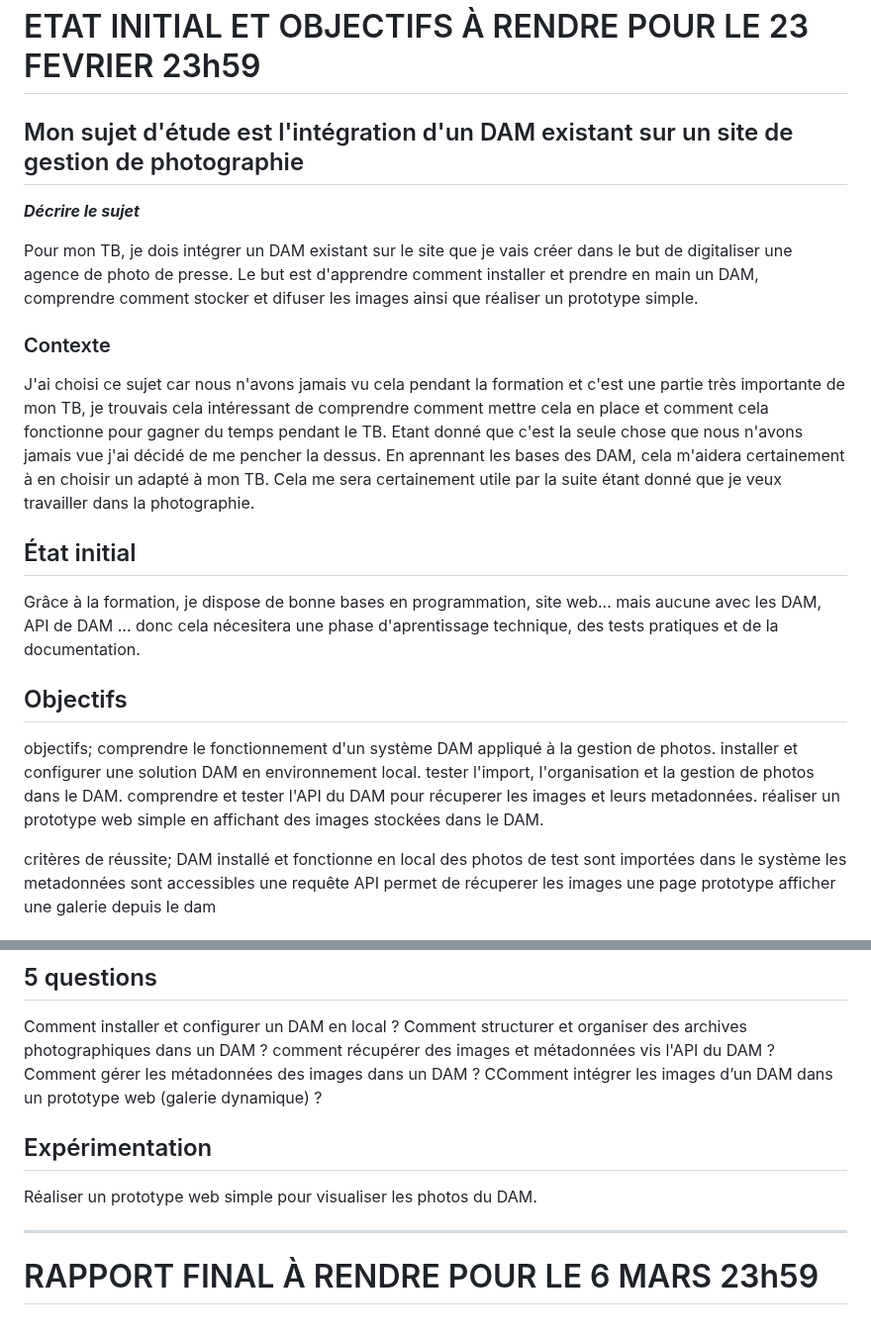
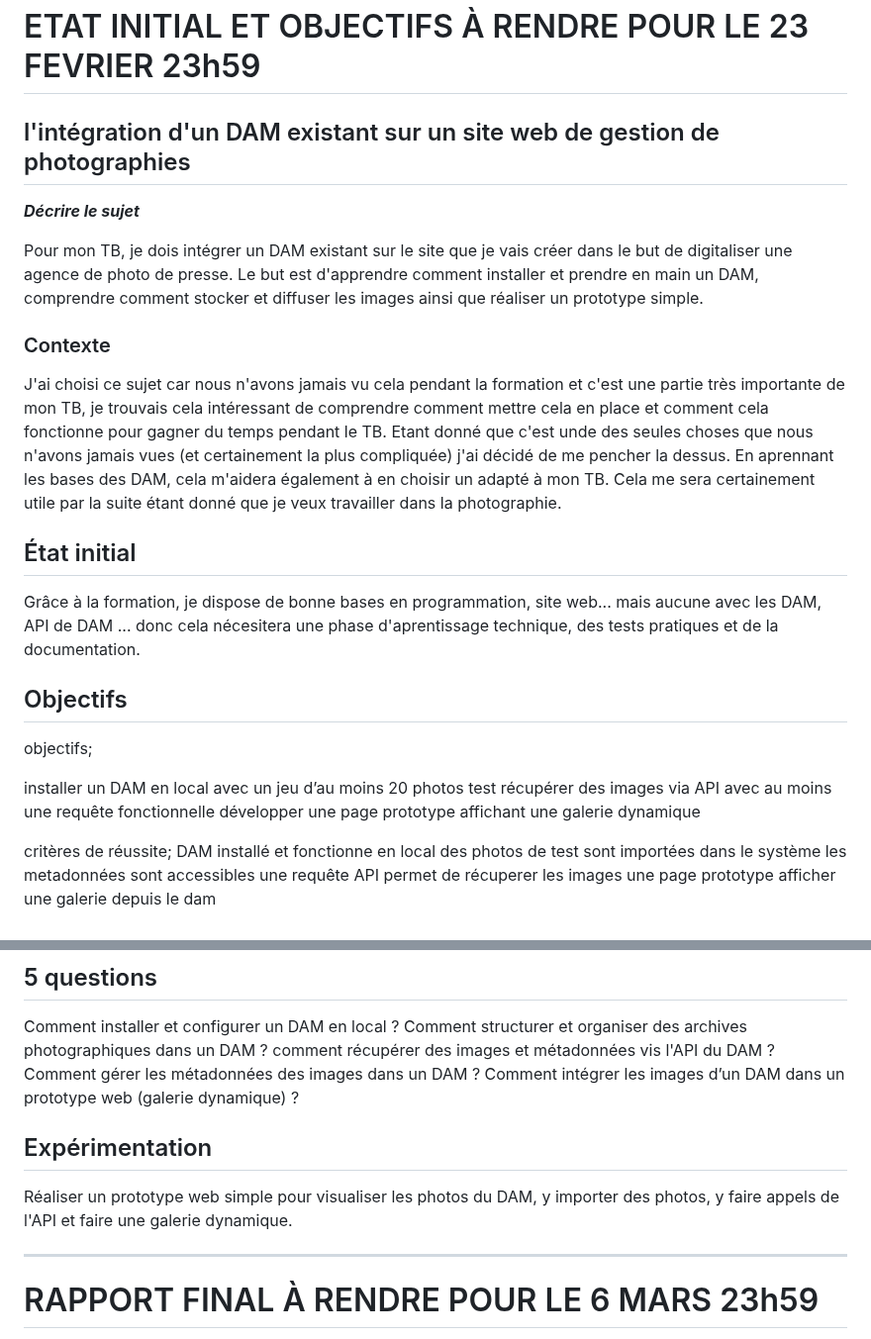
Before and after one commit to AgatheMakumbi/slides-appro-medias-2026, a Markdown page: rendus/m52_bugnon_lea.md, 2 parts joined by grey strips. Shown at 99% size. Drawn GitHub-style.

Commit message:
update m52_bugnon_lea.md
Updated the document to clarify the study subject and objectives, improved the language for better readability, and added specific goals related to the DAM integration project.

```diff
--- a/rendus/m52_bugnon_lea.md
+++ b/rendus/m52_bugnon_lea.md
@@ -2,16 +2,17 @@
 
 # ETAT INITIAL ET OBJECTIFS À RENDRE POUR LE 23 FEVRIER 23h59
 
-## Mon sujet d'étude est l'intégration d'un DAM existant sur un site de gestion de photographie
+## l'intégration d'un DAM existant sur un site web de gestion de photographies
 
 **_Décrire le sujet_**
 
-Pour mon TB, je dois intégrer un DAM existant sur le site que je vais créer dans le but de digitaliser une agence de photo de presse. Le but est d'apprendre comment installer et prendre en main un DAM, comprendre comment stocker et difuser les images ainsi que réaliser un prototype simple.
+Pour mon TB, je dois intégrer un DAM existant sur le site que je vais créer dans le but de digitaliser une agence de photo de presse. Le but est d'apprendre comment installer et prendre en main un DAM, comprendre comment stocker et diffuser les images ainsi que réaliser un prototype simple.
 
 ### Contexte
 
-J'ai choisi ce sujet car nous n'avons jamais vu cela pendant la formation et c'est une partie très importante de mon TB, je trouvais cela intéressant de comprendre comment mettre cela en place et comment cela fonctionne pour gagner du temps pendant le TB. Etant donné que c'est la seule chose que nous n'avons jamais vue j'ai décidé de me pencher la dessus.
-En aprennant les bases des DAM, cela m'aidera certainement à en choisir un adapté à mon TB.
+J'ai choisi ce sujet car nous n'avons jamais vu cela pendant la formation et c'est une partie très importante de mon TB, je trouvais cela intéressant de comprendre comment mettre cela en place et comment cela fonctionne pour gagner du temps pendant le TB.
+Etant donné que c'est unde des seules choses que nous n'avons jamais vues (et certainement la plus compliquée) j'ai décidé de me pencher la dessus.
+En aprennant les bases des DAM, cela m'aidera également à en choisir un adapté à mon TB.
 Cela me sera certainement utile par la suite étant donné que je veux travailler dans la photographie.
 
 ## État initial
@@ -21,11 +22,10 @@ Grâce à la formation, je dispose de bonne bases en programmation, site web...
 ## Objectifs
 
 objectifs;
-comprendre le fonctionnement d'un système DAM appliqué à la gestion de photos.
-installer et configurer une solution DAM en environnement local.
-tester l'import, l'organisation et la gestion de photos dans le DAM.
-comprendre et tester l'API du DAM pour récuperer les images et leurs metadonnées.
-réaliser un prototype web simple en affichant des images stockées dans le DAM.
+
+installer un DAM en local avec un jeu d’au moins 20 photos test
+récupérer des images via API avec au moins une requête fonctionnelle
+développer une page prototype affichant une galerie dynamique
 
 critères de réussite;
 DAM installé et fonctionne en local
@@ -50,13 +50,13 @@ Comment installer et configurer un DAM en local ?
 Comment structurer et organiser des archives photographiques dans un DAM ?
 comment récupérer des images et métadonnées vis l'API du DAM ?
 Comment gérer les métadonnées des images dans un DAM ?
-CComment intégrer les images d’un DAM dans un prototype web (galerie dynamique) ?
+Comment intégrer les images d’un DAM dans un prototype web (galerie dynamique) ?
 
 
 
 ## Expérimentation
 
-Réaliser un prototype web simple pour visualiser les photos du DAM.
+Réaliser un prototype web simple pour visualiser les photos du DAM, y importer des photos,  y faire appels de l'API et faire une galerie dynamique.
 
 ---
 
```
